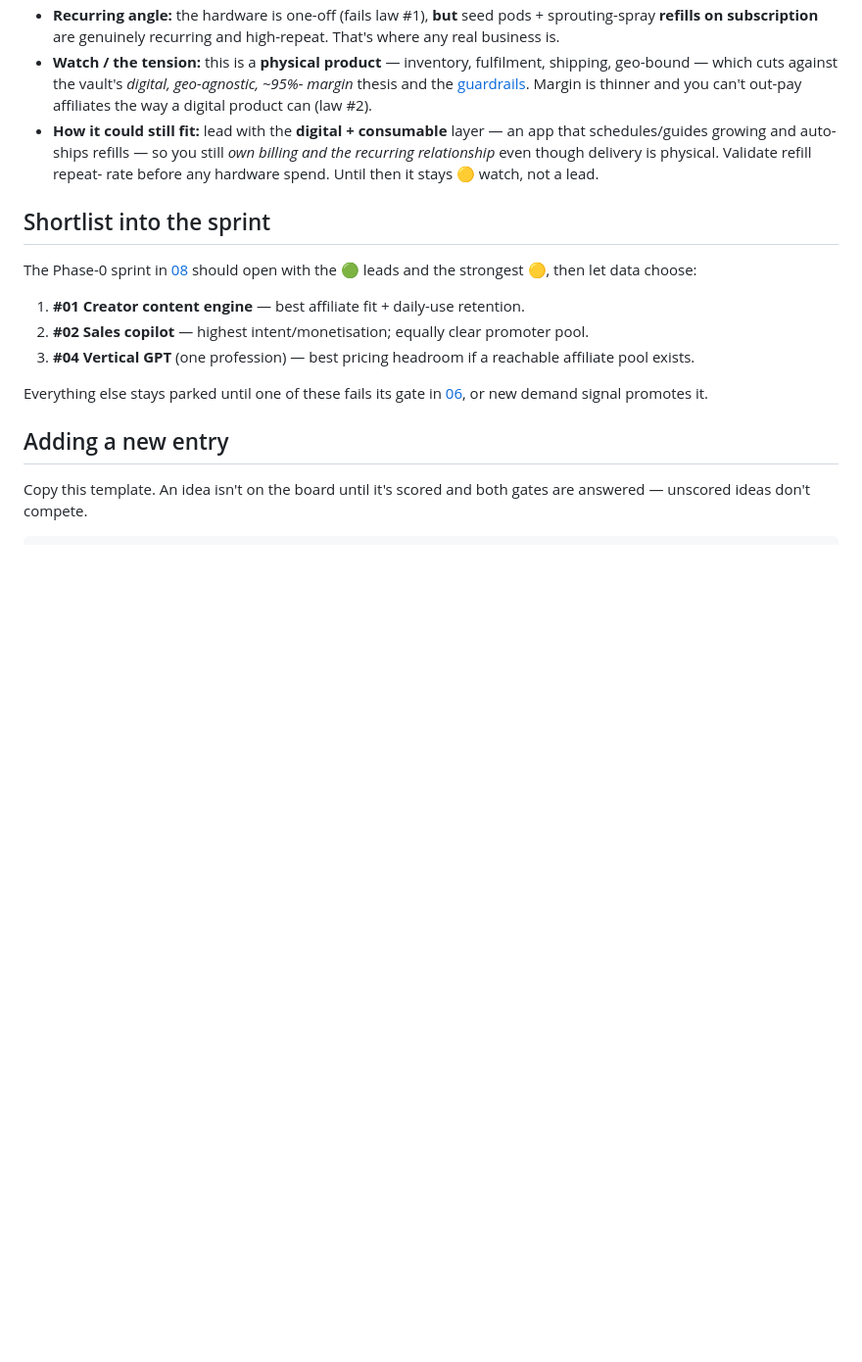
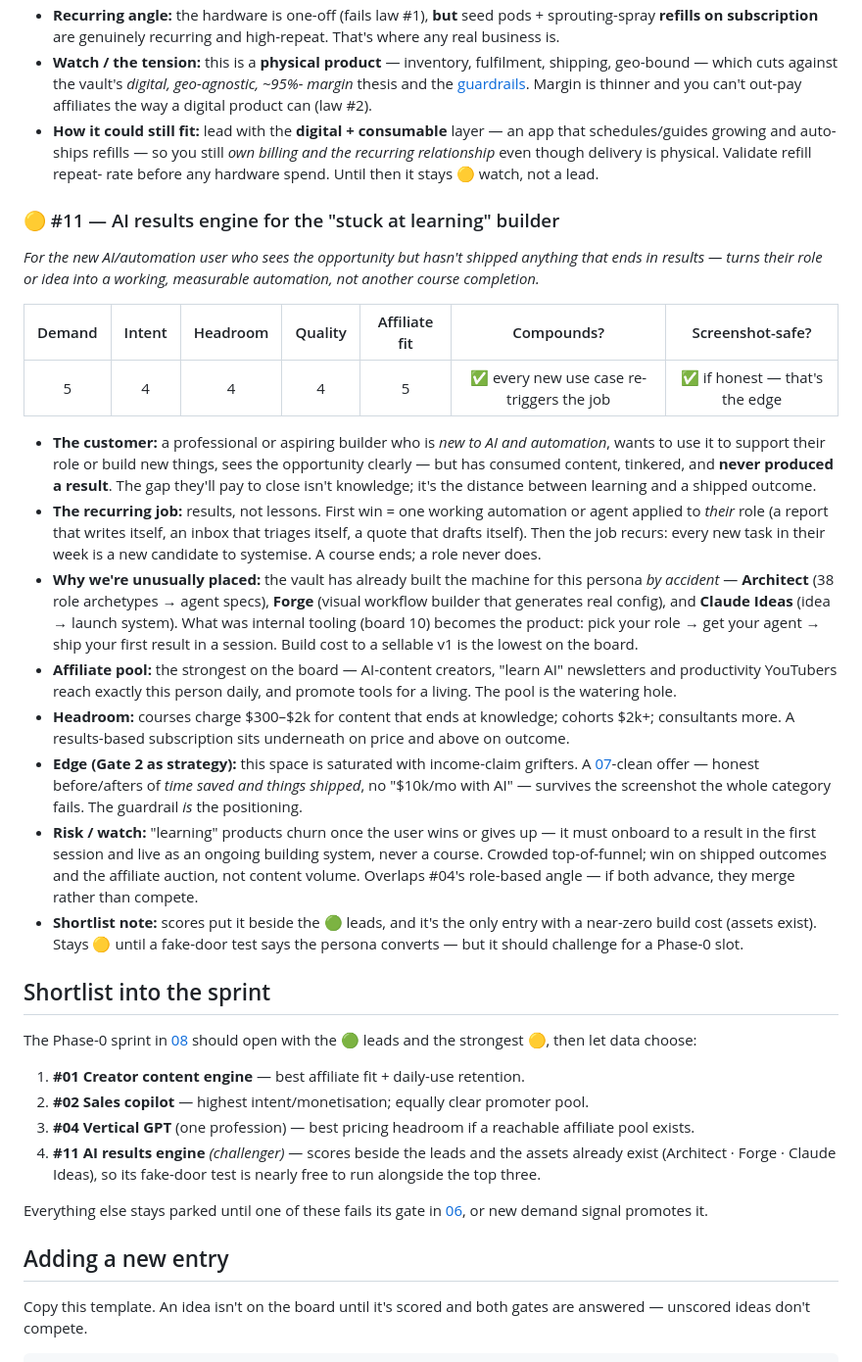
Before and after one commit to jonworthaz/jonny-vault, a Markdown page: 09-idea-board.md, the part around the change. Shown at 98% size. GitHub-like rendering; blank space fills up the shorter version.

Commit message:
Idea board: capture #11 — AI results engine for the stuck-at-learning builder
Scores the persona (new AI/automation user with no shipped results) as a
board entry, notes the existing Architect/Forge/Claude Ideas assets make it
the lowest-build-cost candidate, and lists it as a shortlist challenger.

Co-Authored-By: Claude Fable 5 <noreply@anthropic.com>
Claude-Session: https://claude.ai/code/session_01JpysERisGRBkjUeEFGV5DE

```diff
--- a/09-idea-board.md
+++ b/09-idea-board.md
@@ -159,6 +159,50 @@ grows accurately and evenly.*
   the recurring relationship* even though delivery is physical. Validate refill repeat-
   rate before any hardware spend. Until then it stays 🟡 watch, not a lead.
 
+### 🟡 #11 — AI results engine for the "stuck at learning" builder
+*For the new AI/automation user who sees the opportunity but hasn't shipped
+anything that ends in results — turns their role or idea into a working,
+measurable automation, not another course completion.*
+
+| Demand | Intent | Headroom | Quality | Affiliate fit | Compounds? | Screenshot-safe? |
+|:--:|:--:|:--:|:--:|:--:|:--:|:--:|
+| 5 | 4 | 4 | 4 | 5 | ✅ every new use case re-triggers the job | ✅ if honest — that's the edge |
+
+- **The customer:** a professional or aspiring builder who is *new to AI and
+  automation*, wants to use it to support their role or build new things, sees
+  the opportunity clearly — but has consumed content, tinkered, and **never
+  produced a result**. The gap they'll pay to close isn't knowledge; it's the
+  distance between learning and a shipped outcome.
+- **The recurring job:** results, not lessons. First win = one working automation
+  or agent applied to *their* role (a report that writes itself, an inbox that
+  triages itself, a quote that drafts itself). Then the job recurs: every new
+  task in their week is a new candidate to systemise. A course ends; a role
+  never does.
+- **Why we're unusually placed:** the vault has already built the machine for
+  this persona *by accident* — **Architect** (38 role archetypes → agent specs),
+  **Forge** (visual workflow builder that generates real config), and **Claude
+  Ideas** (idea → launch system). What was internal tooling (board 10) becomes
+  the product: pick your role → get your agent → ship your first result in a
+  session. Build cost to a sellable v1 is the lowest on the board.
+- **Affiliate pool:** the strongest on the board — AI-content creators,
+  "learn AI" newsletters and productivity YouTubers reach exactly this person
+  daily, and promote tools for a living. The pool is the watering hole.
+- **Headroom:** courses charge $300–$2k for content that ends at knowledge;
+  cohorts $2k+; consultants more. A results-based subscription sits underneath
+  on price and above on outcome.
+- **Edge (Gate 2 as strategy):** this space is saturated with income-claim
+  grifters. A [07](./07-guardrails.md)-clean offer — honest before/afters of
+  *time saved and things shipped*, no "$10k/mo with AI" — survives the
+  screenshot the whole category fails. The guardrail *is* the positioning.
+- **Risk / watch:** "learning" products churn once the user wins or gives up —
+  it must onboard to a result in the first session and live as an ongoing
+  building system, never a course. Crowded top-of-funnel; win on shipped
+  outcomes and the affiliate auction, not content volume. Overlaps #04's
+  role-based angle — if both advance, they merge rather than compete.
+- **Shortlist note:** scores put it beside the 🟢 leads, and it's the only
+  entry with a near-zero build cost (assets exist). Stays 🟡 until a fake-door
+  test says the persona converts — but it should challenge for a Phase-0 slot.
+
 ## Shortlist into the sprint
 
 The Phase-0 sprint in [08](./08-roadmap.md) should open with the 🟢 leads and the
@@ -168,6 +212,9 @@ strongest 🟡, then let data choose:
 2. **#02 Sales copilot** — highest intent/monetisation; equally clear promoter pool.
 3. **#04 Vertical GPT** (one profession) — best pricing headroom if a reachable
    affiliate pool exists.
+4. **#11 AI results engine** *(challenger)* — scores beside the leads and the
+   assets already exist (Architect · Forge · Claude Ideas), so its fake-door
+   test is nearly free to run alongside the top three.
 
 Everything else stays parked until one of these fails its gate in
 [06](./06-economics-and-funnel.md), or new demand signal promotes it.
```
